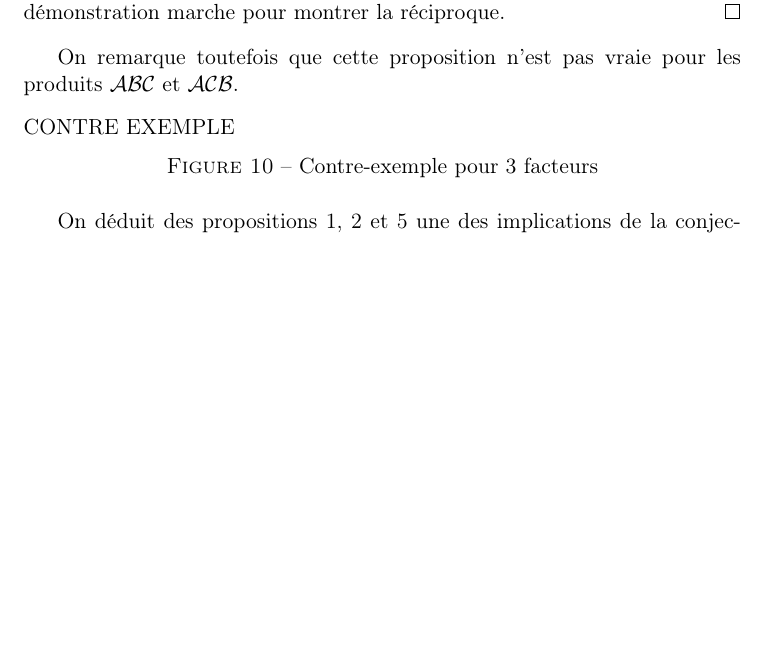
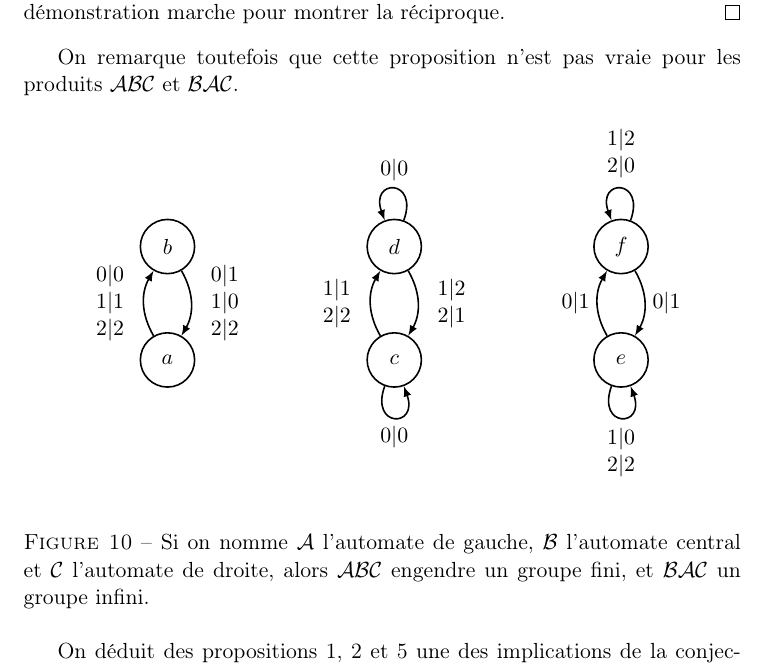
Before and after one commit to Peaupote/mealy-automate, a LaTeX document (rapport/project.tex): part of page 9 of 19 before the commit and part of page 9 of 20 after it, cut so that both start at the same text, the shorter picture padded with empty space. Compiled offline with pdfLaTeX.

Commit message:
ajout contre exemple ABC-BAC

```diff
--- a/rapport/project.tex
+++ b/rapport/project.tex
@@ -612,11 +612,38 @@ Cette conjecture est l'objet des recherches ménées au cours de ce projet.
   Les facteurs $\mathcal{A}$ et $\mathcal{B}$ jouant des rôles complètement symétriques, la même démonstration marche pour montrer la réciproque.
 \end{proof}
 
-On remarque toutefois que cette proposition n'est pas vraie pour les produits $\mathcal{ABC}$ et $\mathcal{ACB}$.
+On remarque toutefois que cette proposition n'est pas vraie pour les produits $\mathcal{ABC}$ et $\mathcal{BAC}$.
 
 \begin{figure}[h!]
-  CONTRE EXEMPLE
-  \caption{Contre-exemple pour 3 facteurs}
+  \begin{center}
+  	\begin{tikzpicture}
+  		\coordinate (A) at (-4,-1);
+  		\coordinate (B) at (-4,1);
+  		\coordinate (C) at (0,-1);
+  		\coordinate (D) at (0,1);
+  		\coordinate (E) at (4,-1);
+  		\coordinate (F) at (4,1);
+
+  		\node[draw,thick,circle,minimum width = 2.5em] (QA) at (A) {$a$};
+  		\node[draw,thick,circle,minimum width = 2.5em] (QB) at (B) {$b$};
+  		\node[draw,thick,circle,minimum width = 2.5em] (QC) at (C) {$c$};
+  		\node[draw,thick,circle,minimum width = 2.5em] (QD) at (D) {$d$};
+  		\node[draw,thick,circle,minimum width = 2.5em] (QE) at (E) {$e$};
+  		\node[draw,thick,circle,minimum width = 2.5em] (QF) at (F) {$f$};
+
+  		 \draw[thick,->,>=latex] (QA) to[bend left] node[midway, left]{\begin{tabular}{c} $0|0$ \\ $1|1$ \\ $2|2$ \end{tabular}} (QB);
+  		\draw[thick,->,>=latex] (QB) to[bend left] node[midway, right]{\begin{tabular}{c} $0|1$ \\ $1|0$ \\ $2|2$ \end{tabular}} (QA);
+  		\draw[thick,->,>=latex] (QC) to[out=250,in=290,looseness=6] node[midway, below]{$0|0$} (QC);
+  		\draw[thick,->,>=latex] (QC) to[bend left] node[midway, left]{\begin{tabular}{c} $1|1$ \\ $2|2$ \end{tabular}} (QD);
+  		\draw[thick,->,>=latex] (QD) to[out=70,in=110,looseness=6] node[midway, above]{$0|0$} (QD);
+  		\draw[thick,->,>=latex] (QD) to[bend left] node[midway, right]{\begin{tabular}{c} $1|2$ \\ $2|1$ \end{tabular}} (QC);
+  		\draw[thick,->,>=latex] (QE) to[out=250,in=290,looseness=6] node[midway, below]{\begin{tabular}{c} $1|0$ \\ $2|2$ \end{tabular}} (QE);
+  		\draw[thick,->,>=latex] (QE) to[bend left] node[midway, left]{$0|1$} (QF);
+  		\draw[thick,->,>=latex] (QF) to[out=70,in=110,looseness=6] node[midway, above]{\begin{tabular}{c} $1|2$ \\ $2|0$ \end{tabular}} (QF);
+  		\draw[thick,->,>=latex] (QF) to[bend left] node[midway, right]{$0|1$} (QE);
+  	\end{tikzpicture}
+  \end{center}
+  \caption{Si on nomme $\mathcal{A}$ l'automate de gauche, $\mathcal{B}$ l'automate central et $\mathcal{C}$ l'automate de droite, alors $\mathcal{ABC}$ engendre un groupe fini, et $\mathcal{BAC}$ un groupe infini.}
 \end{figure}
 
 On déduit des propositions \ref{prop:finitude-d}, \ref{prop:finitude-m} et \ref{prop:finitude-c} une des implications de la conjecture~\ref{conj:birev-mdc}.
```
